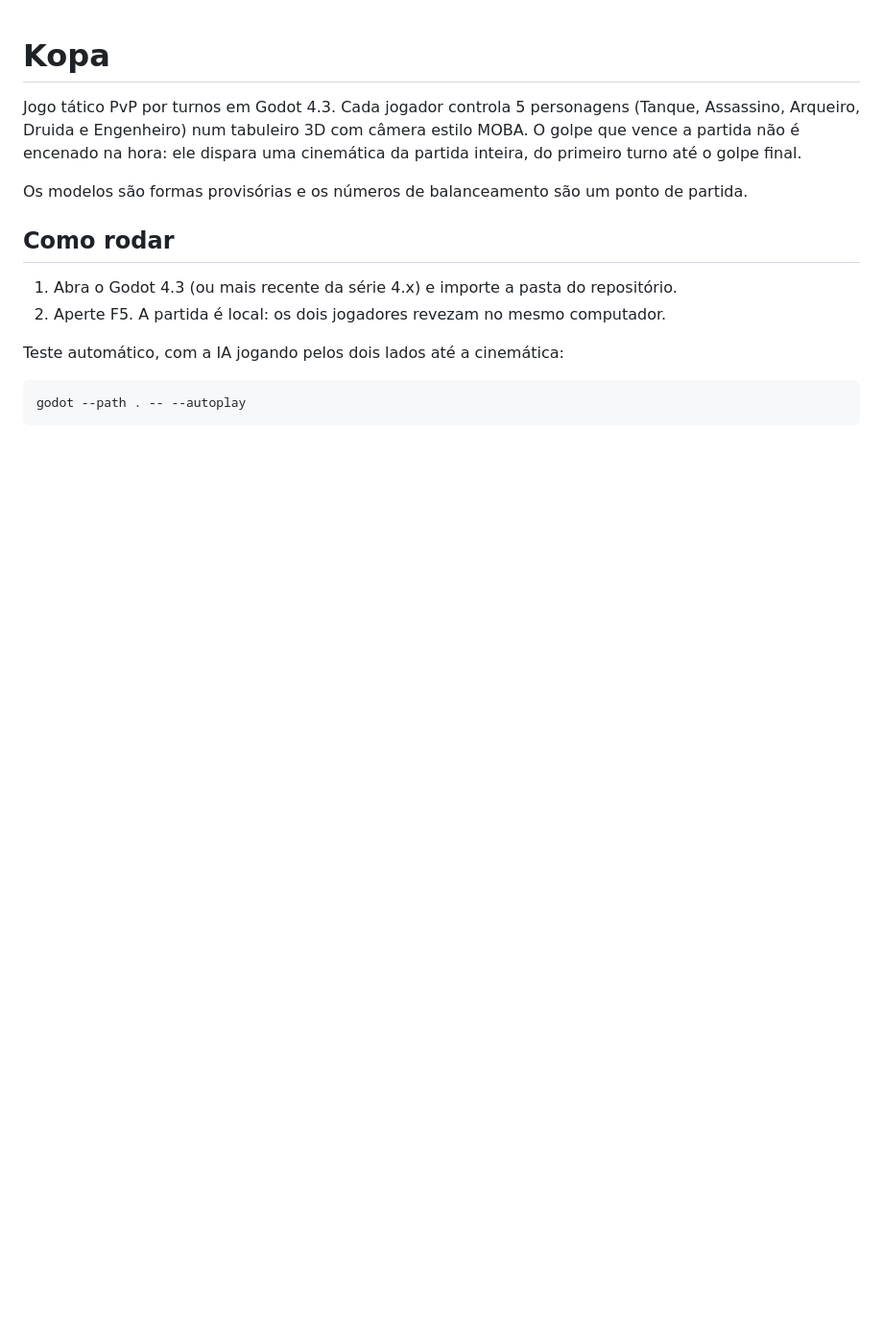
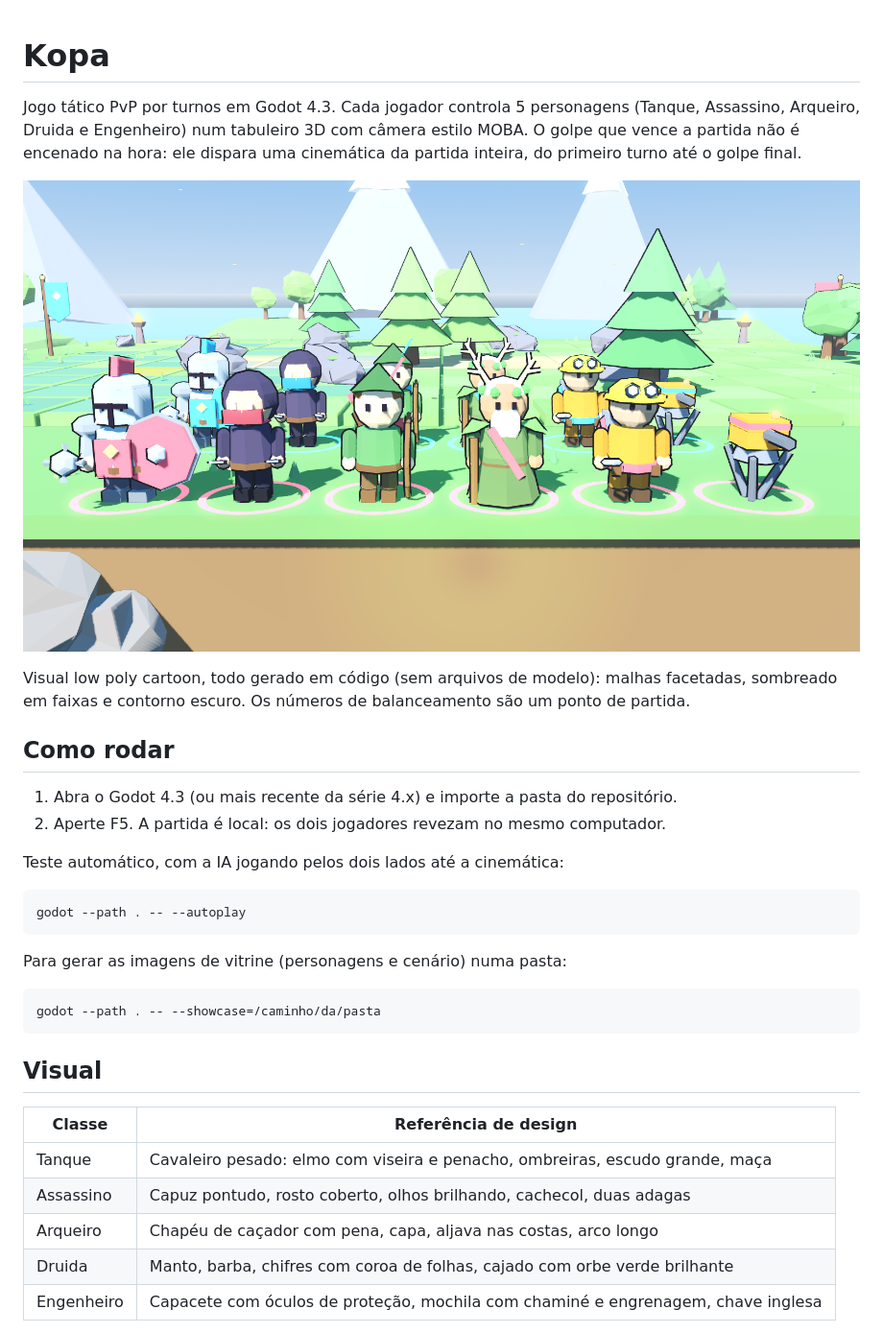
Before and after one commit to n3shn3sh/kopa, a Markdown page: README.md, the part around one of its changes. Shown at 96% size. Drawn GitHub-style; pictures changed too: docs/vitrine_personagens.png (added); blank space fills up the shorter version.

Commit message:
Personagens low poly cartoon por classe e cenário completo
Personagens gerados em código com malhas facetadas, sombreado cartoon e contorno.
Cenário: platô gramado sobre lago, ruínas, pedras e árvores como obstáculos,
estandartes, braseiros, ilhas, montanhas, nuvens e folhas caindo.
Inclui modo --showcase para gerar imagens de vitrine.

Co-Authored-By: Claude Opus 5.5 <noreply@anthropic.com>
Claude-Session: https://claude.ai/code/session_01SX27tmSxPedDzzVsgJaVnL

````diff
--- a/README.md
+++ b/README.md
@@ -5,7 +5,10 @@ Jogo tático PvP por turnos em Godot 4.3. Cada jogador controla 5 personagens
 estilo MOBA. O golpe que vence a partida não é encenado na hora: ele dispara uma
 cinemática da partida inteira, do primeiro turno até o golpe final.
 
-Os modelos são formas provisórias e os números de balanceamento são um ponto de partida.
+![Personagens](docs/vitrine_personagens.png)
+
+Visual low poly cartoon, todo gerado em código (sem arquivos de modelo): malhas facetadas,
+sombreado em faixas e contorno escuro. Os números de balanceamento são um ponto de partida.
 
 ## Como rodar
 
@@ -17,3 +20,20 @@ Teste automático, com a IA jogando pelos dois lados até a cinemática:
 ```bash
 godot --path . -- --autoplay
 ```
+
+Para gerar as imagens de vitrine (personagens e cenário) numa pasta:
+
+```bash
+godot --path . -- --showcase=/caminho/da/pasta
+```
+
+## Visual
+
+| Classe | Referência de design |
+| --- | --- |
+| Tanque | Cavaleiro pesado: elmo com viseira e penacho, ombreiras, escudo grande, maça |
+| Assassino | Capuz pontudo, rosto coberto, olhos brilhando, cachecol, duas adagas |
+| Arqueiro | Chapéu de caçador com pena, capa, aljava nas costas, arco longo |
+| Druida | Manto, barba, chifres com coroa de folhas, cajado com orbe verde brilhante |
+| Engenheiro | Capacete com óculos de proteção, mochila com chaminé e engrenagem, chave inglesa |
+
````
Also changed, not shown: other parts of README.md (+11 -0 lines), docs/vitrine_cenario.png (added), docs/vitrine_close.png (added), 8 other files.
